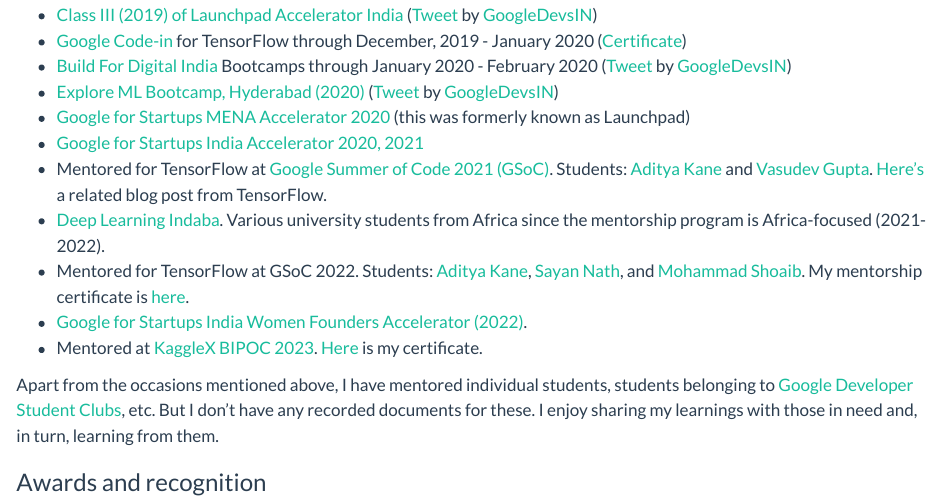
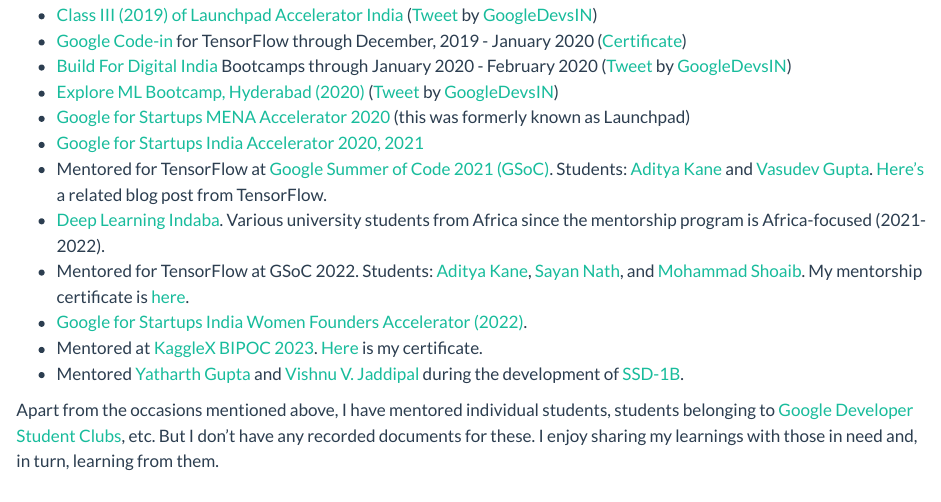
Before and after one commit to sayakpaul/portfolio, a Quarto document (pages/xyz.qmd): the page in a window 1100 px wide, from 440 px down. Rendered offline with R 4.5, knitr and Pandoc in place of Quarto, with nearby package versions.

Commit message:
Update xyz.qmd

```diff
--- a/pages/xyz.qmd
+++ b/pages/xyz.qmd
@@ -31,6 +31,7 @@
 - Mentored for TensorFlow at GSoC 2022. Students: [Aditya Kane](https://adityakane2001.github.io/opensource/gsoc2022report), [Sayan Nath](https://sayannath.github.io/MobileViT-GSoC/), and [Mohammad Shoaib](https://github.com/shoaib6174/GSOC-22-Video-Swin-Transformers/blob/main/assets/final_report.md). My mentorship certificate is [here](https://drive.google.com/file/d/1300UqW59N98d5No_LYhGAWdBaPVQwyfc/view?usp=share_link).
 - [Google for Startups India Women Founders Accelerator (2022)](https://rsvp.withgoogle.com/events/google-for-startups-accelerator-india-women-founders/home).
 - Mentored at [KaggleX BIPOC 2023](https://www.kaggle.com/kagglex-bipoc-mentorship-program). [Here](https://drive.google.com/file/d/1QicXwcU4g9VUX290yvjg-VqHDh-fQ8xe/view?usp=share_link) is my certificate.
+- Mentored [Yatharth Gupta](https://huggingface.co/Warlord-K) and [Vishnu V. Jaddipal](https://www.linkedin.com/in/vishnu-jaddipal-28b407243) during the development of [SSD-1B](https://huggingface.co/segmind/SSD-1B).
 
 Apart from the occasions mentioned above, I have mentored individual students, students belonging to [Google Developer Student Clubs]((https://gdsc.community.dev/)), etc. But I don't have any recorded documents for these. I enjoy sharing my learnings with those in need and, in turn, learning from them.
 
```
